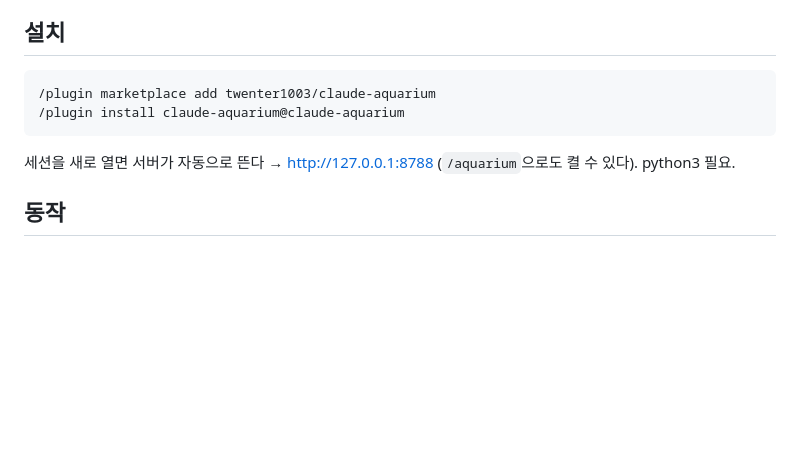
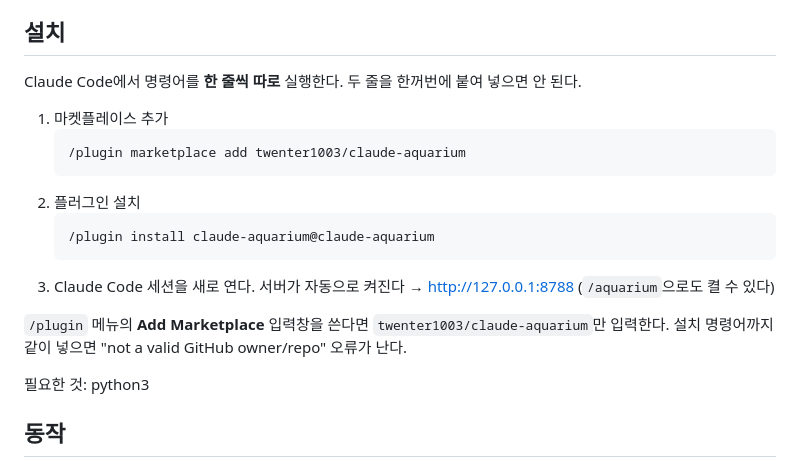
Before and after one commit to twenter1003/claude-aquarium, a Markdown page: README.md, the part around the change. Rendered like a GitHub page; blank space fills up the shorter version.

Commit message:
docs: 설치 명령어를 한 줄씩 따로 실행하도록 안내
Co-Authored-By: Claude Opus 5.5 <noreply@anthropic.com>

````diff
--- a/README.md
+++ b/README.md
@@ -3,11 +3,21 @@
 Claude Code 서브에이전트가 일하는 모습을 수조 속 동물로 보여 주는 로컬 대시보드. 표준 라이브러리 파이썬만 쓰고, 데이터는 내 컴퓨터 밖으로 나가지 않는다.
 
 ## 설치
-```
-/plugin marketplace add twenter1003/claude-aquarium
-/plugin install claude-aquarium@claude-aquarium
-```
-세션을 새로 열면 서버가 자동으로 뜬다 → http://127.0.0.1:8788 (`/aquarium`으로도 켤 수 있다). python3 필요.
+Claude Code에서 명령어를 **한 줄씩 따로** 실행한다. 두 줄을 한꺼번에 붙여 넣으면 안 된다.
+
+1. 마켓플레이스 추가
+   ```
+   /plugin marketplace add twenter1003/claude-aquarium
+   ```
+2. 플러그인 설치
+   ```
+   /plugin install claude-aquarium@claude-aquarium
+   ```
+3. Claude Code 세션을 새로 연다. 서버가 자동으로 켜진다 → http://127.0.0.1:8788 (`/aquarium`으로도 켤 수 있다)
+
+`/plugin` 메뉴의 **Add Marketplace** 입력창을 쓴다면 `twenter1003/claude-aquarium`만 입력한다. 설치 명령어까지 같이 넣으면 "not a valid GitHub owner/repo" 오류가 난다.
+
+필요한 것: python3
 
 ## 동작
 - 훅이 서브에이전트 시작·끝을 `~/.claude-aquarium/events.jsonl`에 쌓는다(프롬프트·결과는 앞 600자만).
````
